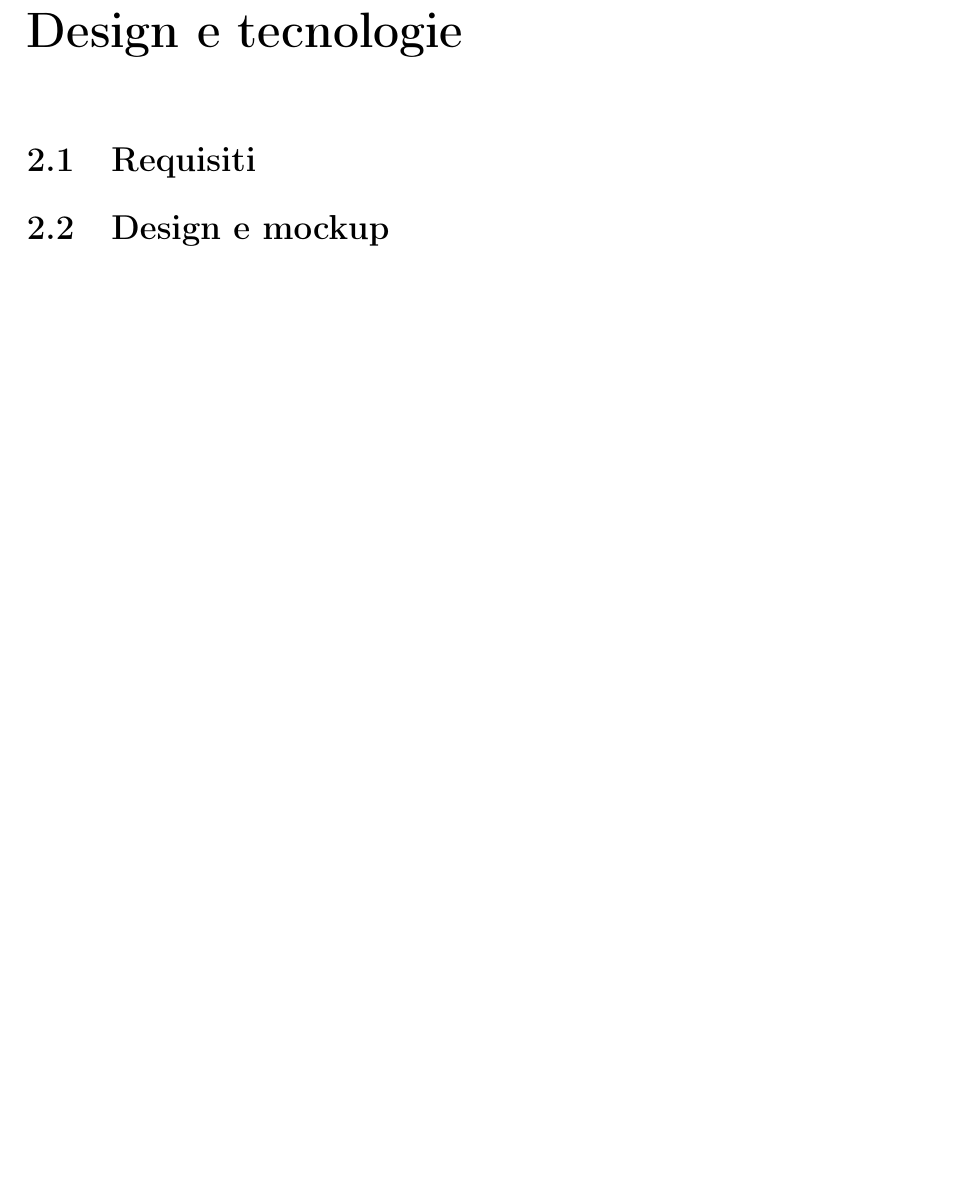
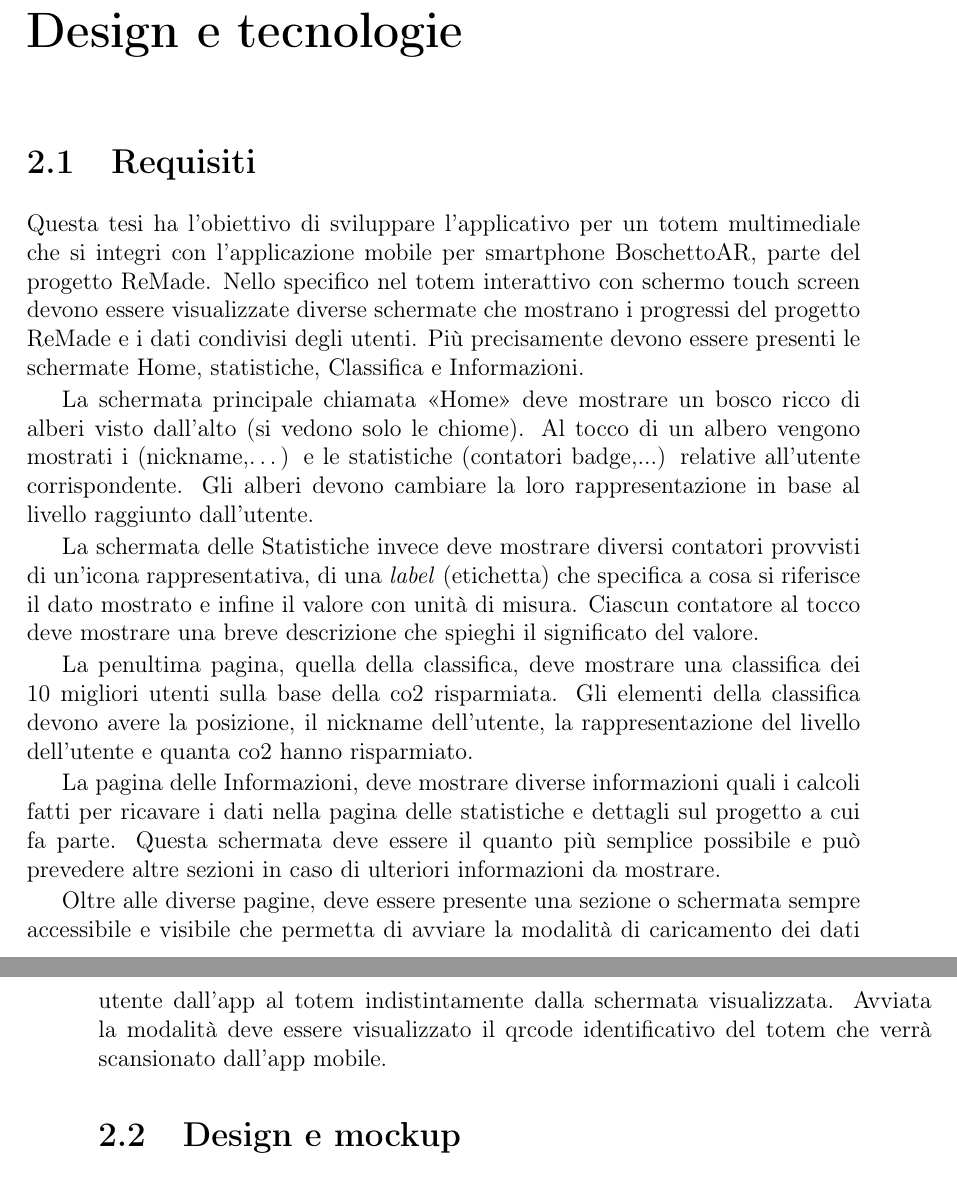
Before and after one commit to TeoV00/bachelor-thesis, a LaTeX book (main.tex, which reads chapters/mainmatter/design-and-tecnologies.tex): part of page 29 of 36 before the commit and two parts of pages 29 and 30 of 36 after it, the two joined at a grey line, cut so that both start at the same text, the shorter picture padded with empty space. Compiled offline with pdfLaTeX.

Commit message:
feat(design-tecnologies): added draft of requirements

```diff
--- a/chapters/mainmatter/design-and-tecnologies.tex
+++ b/chapters/mainmatter/design-and-tecnologies.tex
@@ -1,6 +1,22 @@
 % ! TeX root = ../../main.tex
 \chapter{Design e tecnologie}
 \section{Requisiti}
+% In  questo contesto il contributo di questa tesi mira ad aumentare l'interesse e la consapevolezza sul tema della ecosostenibilità e sul risparmio di carta attraverso l'integrazione di una applicazione per smartphone e un totem multimediale con anche l'aiuto della realtà aumentata e la \textit{gamification}.
+Questa tesi ha l'obiettivo di sviluppare l'applicativo per un totem multimediale che si integri con l'applicazione mobile per smartphone BoschettoAR, parte del progetto ReMade.
+Nello specifico nel totem interattivo con schermo touch screen devono essere visualizzate diverse schermate che mostrano i progressi del progetto ReMade e i dati condivisi degli utenti.
+Più precisamente devono essere presenti le schermate Home, statistiche, Classifica e Informazioni.
+
+La schermata principale chiamata \enquote{Home} deve mostrare un bosco ricco di alberi visto dall'alto (si vedono solo le chiome). Al tocco di un albero vengono mostrati i  (nickname,\dots) e le statistiche (contatori badge,...) relative all'utente corrispondente. Gli alberi devono cambiare la loro rappresentazione in base al livello raggiunto dall'utente.
+
+La schermata delle Statistiche invece deve mostrare diversi contatori provvisti di un'icona rappresentativa, di una \textit{label} (etichetta) che specifica a cosa si riferisce il dato mostrato e infine il valore con unità di misura. Ciascun contatore al tocco deve mostrare una breve descrizione che spieghi il significato del valore.
+
+La penultima pagina, quella della classifica, deve mostrare una classifica dei 10 migliori utenti sulla base della co2 risparmiata.
+Gli elementi della classifica devono avere la posizione, il nickname dell'utente, la rappresentazione del livello dell'utente e quanta co2 hanno risparmiato.
+
+La pagina delle Informazioni, deve mostrare diverse informazioni quali i calcoli fatti per ricavare i dati nella pagina delle statistiche e dettagli sul progetto a cui fa parte. Questa schermata deve essere il quanto più semplice possibile e può prevedere altre sezioni in caso di ulteriori informazioni da mostrare.
+
+Oltre alle diverse pagine, deve essere presente una sezione o schermata sempre accessibile e visibile che permetta di avviare la modalità di caricamento dei dati utente dall'app al totem indistintamente dalla schermata visualizzata. Avviata la modalità deve essere visualizzato il qrcode identificativo del totem che verrà scansionato dall'app mobile.
+
 \section{Design e mockup}
 \section{Tecnologie impiegate}
 \subsection{Applicazione Mobile}
```
